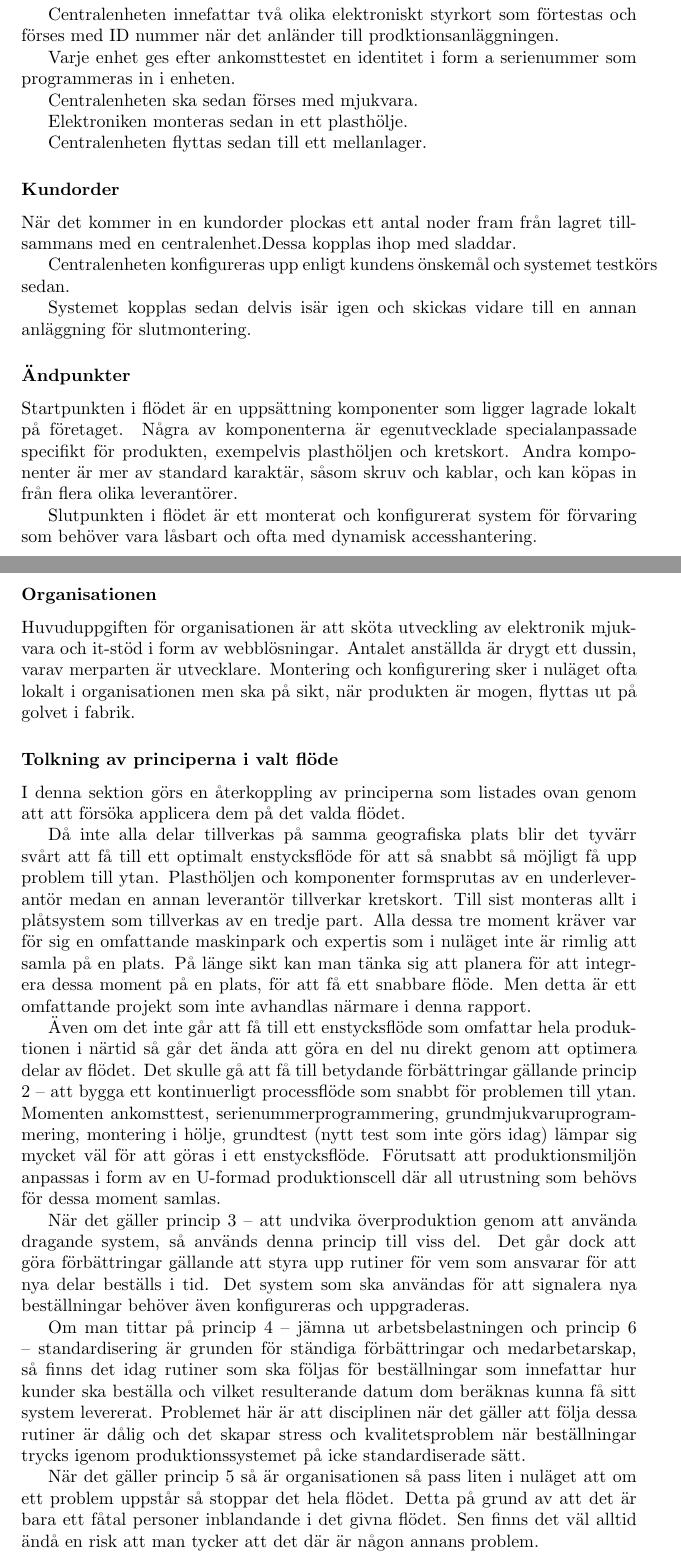
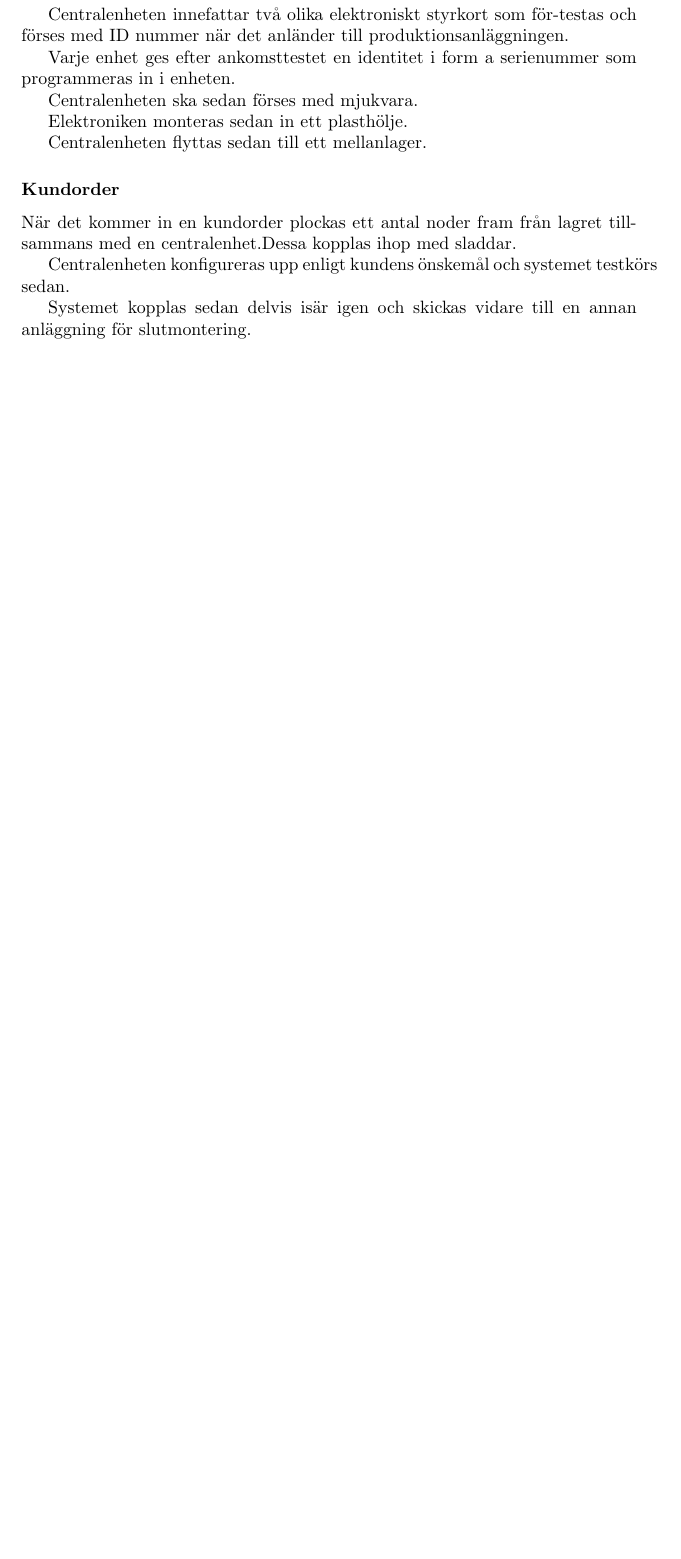
Before and after one commit to HenrikSamuelsson/MT144-H15-Lean-Produktion, a LaTeX document (Inlamning2/Inlämningsuppgift2.tex): two parts of pages 3 and 4 of 5 before the commit and part of page 3 of 3 after it, the two joined at a grey line, cut so that both start at the same text, the shorter picture padded with empty space. Compiled offline with pdfLaTeX.

```diff
--- a/Inlamning2/Inlämningsuppgift2.tex
+++ b/Inlamning2/Inlämningsuppgift2.tex
@@ -66,7 +66,7 @@
 \subsubsection*{Centralenhet}
 Ett komplett system består av ett antal noder kopplad till en centralenhet. Denna enhet består av ett antal olika delar som levereras av olika leverantörer.
 
-Centralenheten innefattar två olika elektroniskt styrkort som förtestas och förses med ID nummer när det anländer till prodktionsanläggningen.
+Centralenheten innefattar två olika elektroniskt styrkort som för-testas och förses med ID nummer när det anländer till produktionsanläggningen.
 
 Varje enhet ges efter ankomsttestet en identitet i form a serienummer som programmeras in i enheten.
 
@@ -83,32 +83,6 @@
 
 Systemet kopplas sedan delvis isär igen och skickas vidare till en annan anläggning för slutmontering.
 
-
-\subsubsection*{Ändpunkter}
-Startpunkten i flödet är en uppsättning komponenter som ligger lagrade lokalt på företaget. Några av komponenterna är egenutvecklade specialanpassade specifikt för produkten, exempelvis plasthöljen och kretskort. Andra komponenter är mer av standard karaktär, såsom skruv och kablar, och kan köpas in från flera olika leverantörer.
-
-Slutpunkten i flödet är ett monterat och konfigurerat system för förvaring som behöver vara låsbart och ofta med dynamisk accesshantering.
-
-\subsubsection*{Organisationen}
-Huvuduppgiften för organisationen är att sköta utveckling av elektronik mjukvara och it-stöd i form av webblösningar. Antalet anställda är drygt ett dussin, varav merparten är utvecklare. Montering och konfigurering sker i nuläget ofta lokalt i organisationen men ska på sikt, när produkten är mogen, flyttas ut på golvet i fabrik.
-
-\subsubsection*{Tolkning av principerna i valt flöde}
-I denna sektion görs en återkoppling av principerna som listades ovan genom att att försöka applicera dem på det valda flödet.
-
-Då inte alla delar tillverkas på samma geografiska plats blir det tyvärr svårt att få till ett optimalt enstycksflöde för att så snabbt så möjligt få upp problem till ytan. Plasthöljen och komponenter formsprutas av en underleverantör medan en annan leverantör tillverkar kretskort. Till sist monteras allt i plåtsystem som tillverkas av en tredje part. Alla dessa tre moment kräver var för sig en omfattande maskinpark och expertis som i nuläget inte är rimlig att samla på en plats. På länge sikt kan man tänka sig att planera för att integrera dessa moment på en plats, för att få ett snabbare flöde. Men detta är ett omfattande projekt som inte avhandlas närmare i denna rapport.
-
-Även om det inte går att få till ett enstycksflöde som omfattar hela produktionen i närtid så går det ända att göra en del nu direkt genom att optimera delar av flödet. Det skulle gå att få till betydande förbättringar gällande princip 2 -- att bygga ett kontinuerligt processflöde som snabbt för problemen till ytan. Momenten ankomsttest, serienummerprogrammering, grundmjukvaruprogrammering, montering i hölje, grundtest (nytt test som inte görs idag) lämpar sig mycket väl för att göras i ett enstycksflöde. Förutsatt att produktionsmiljön anpassas i form av en U-formad produktionscell där all utrustning som behövs för dessa moment samlas.
-
-När det gäller princip 3 -- att undvika överproduktion genom att använda dragande system, så används denna princip till viss del. Det går dock att göra förbättringar gällande att styra upp rutiner för vem som ansvarar för att nya delar beställs i tid. Det system som ska användas för att signalera nya beställningar behöver även konfigureras och uppgraderas.
-
-Om man tittar på princip 4 -- jämna ut arbetsbelastningen och princip 6 -- standardisering är grunden för ständiga förbättringar och medarbetarskap, så finns det idag rutiner som ska följas för beställningar som innefattar hur kunder ska beställa och vilket resulterande datum dom beräknas kunna få sitt system levererat. Problemet här är att disciplinen när det gäller att följa dessa rutiner är dålig och det skapar stress och kvalitetsproblem när beställningar trycks igenom produktionssystemet på icke standardiserade sätt.
-
-När det gäller princip 5 så är organisationen så pass liten i nuläget att om ett problem uppstår så stoppar det hela flödet. Detta på grund av att det är bara ett fåtal personer inblandande i det givna flödet. Sen finns det väl alltid ändå en risk att man tycker att det där är någon annans problem.
-
-Princip 7 innefattar att ha ordning och reda i produktionen det finns här mycket att göra då utvecklingsavdelning och produktion är dåligt separerade i organisationen vilket ger oordning.
-
-Princip 8 är problematisk att tillämpa då hela affärsidén går ut på att försöka använda ny teknik för att få konkurrensfördelar gentemot etablerade företag och metodiker. Kan nog vara så att man måste tänja lite på denna principen i detta specifika fall. Det är såklart ett vågspel men satsar man ingenting så kan man ju inte heller vinna något.
-
 \subsection*{Diskussion}
 Det är för tidigt i kursen för att kunna göra någon egentlig tillämpning av teorierna på det valda flödet. Planen framöver är först att läsa hela kursboken. Efter det så kommer det att bli fråga om att hämta in mer kunskap om flödet genom att studera arbetet på organisationen och köra intervjuer med de medarbetare som arbetar med de delar av flödet som jag personligen är minst inblandad i.
 \end{document}
```
Also changed, not shown: Inlamning2/Inlämningsuppgift2.pdf, Inlamning2/Inlämningsuppgift2.tex (18 more changed lines).
